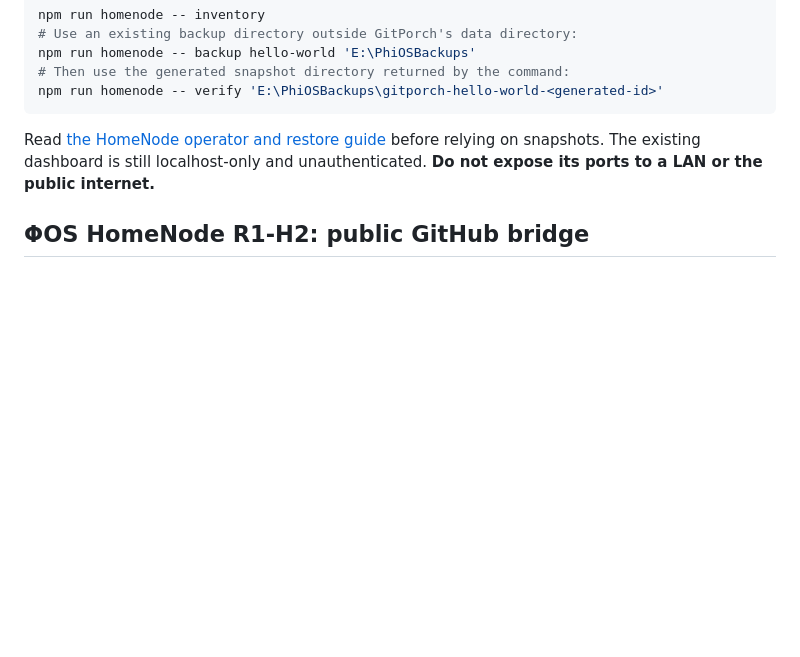
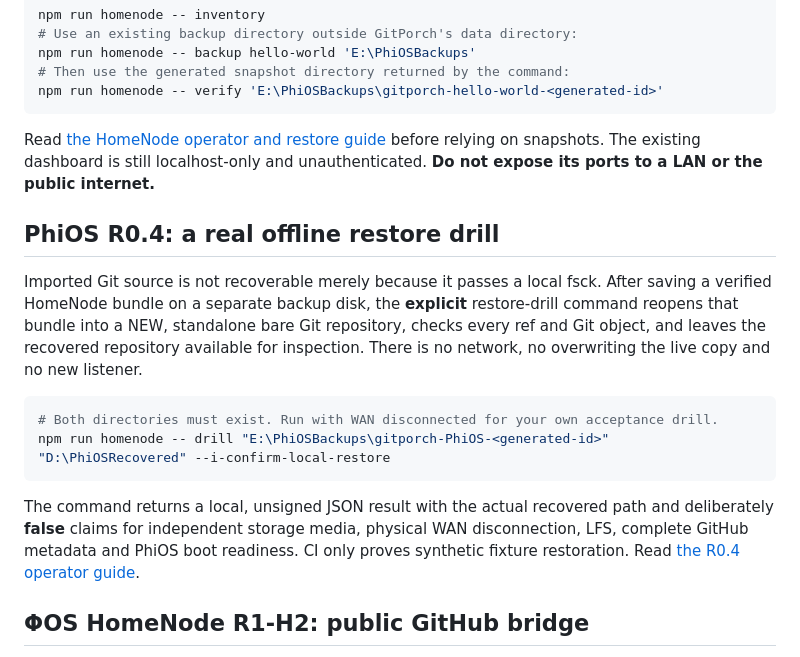
Before and after one commit to MichaelWave369/GitPorch, a Markdown page: README.md, the part around the change. GitHub-like rendering; blank space fills up the shorter version.

Commit message:
readme: recovery drill workflow with honest limits

````diff
--- a/README.md
+++ b/README.md
@@ -92,6 +92,17 @@ npm run homenode -- verify 'E:\PhiOSBackups\gitporch-hello-world-<generated-id>'
 ```
 
 Read [the HomeNode operator and restore guide](docs/HOMENODE.md) before relying on snapshots. The existing dashboard is still localhost-only and unauthenticated. **Do not expose its ports to a LAN or the public internet.**
+
+## PhiOS R0.4: a real offline restore drill
+
+Imported Git source is not recoverable merely because it passes a local fsck. After saving a verified HomeNode bundle on a separate backup disk, the **explicit** restore-drill command reopens that bundle into a NEW, standalone bare Git repository, checks every ref and Git object, and leaves the recovered repository available for inspection. There is no network, no overwriting the live copy and no new listener.
+
+```powershell
+# Both directories must exist. Run with WAN disconnected for your own acceptance drill.
+npm run homenode -- drill "E:\PhiOSBackups\gitporch-PhiOS-<generated-id>" "D:\PhiOSRecovered" --i-confirm-local-restore
+```
+
+The command returns a local, unsigned JSON result with the actual recovered path and deliberately **false** claims for independent storage media, physical WAN disconnection, LFS, complete GitHub metadata and PhiOS boot readiness. CI only proves synthetic fixture restoration. Read [the R0.4 operator guide](docs/PHIOS_R04_OFFLINE_RESTORE_DRILL.md).
 
 ## ΦOS HomeNode R1-H2: public GitHub bridge
 
````
